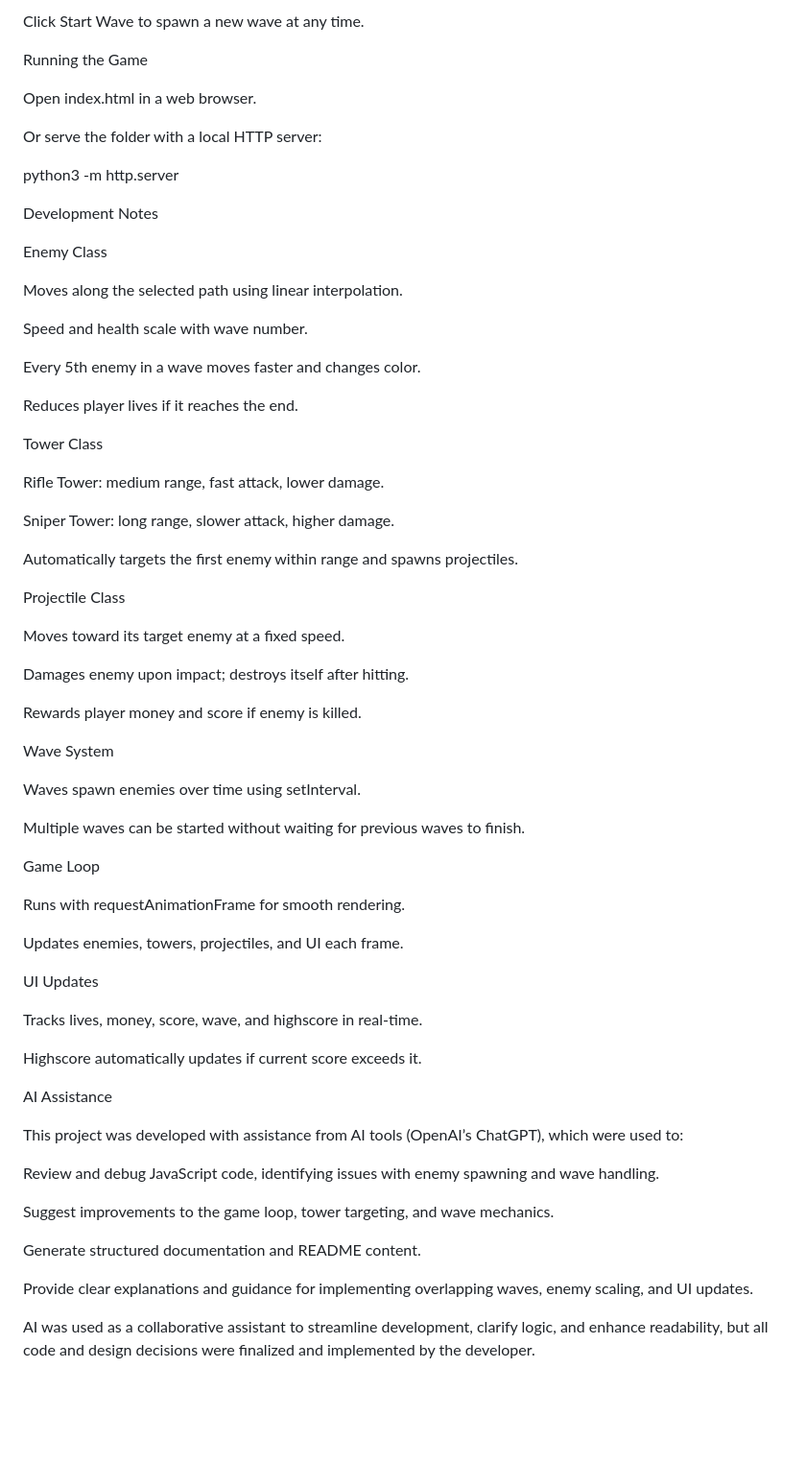
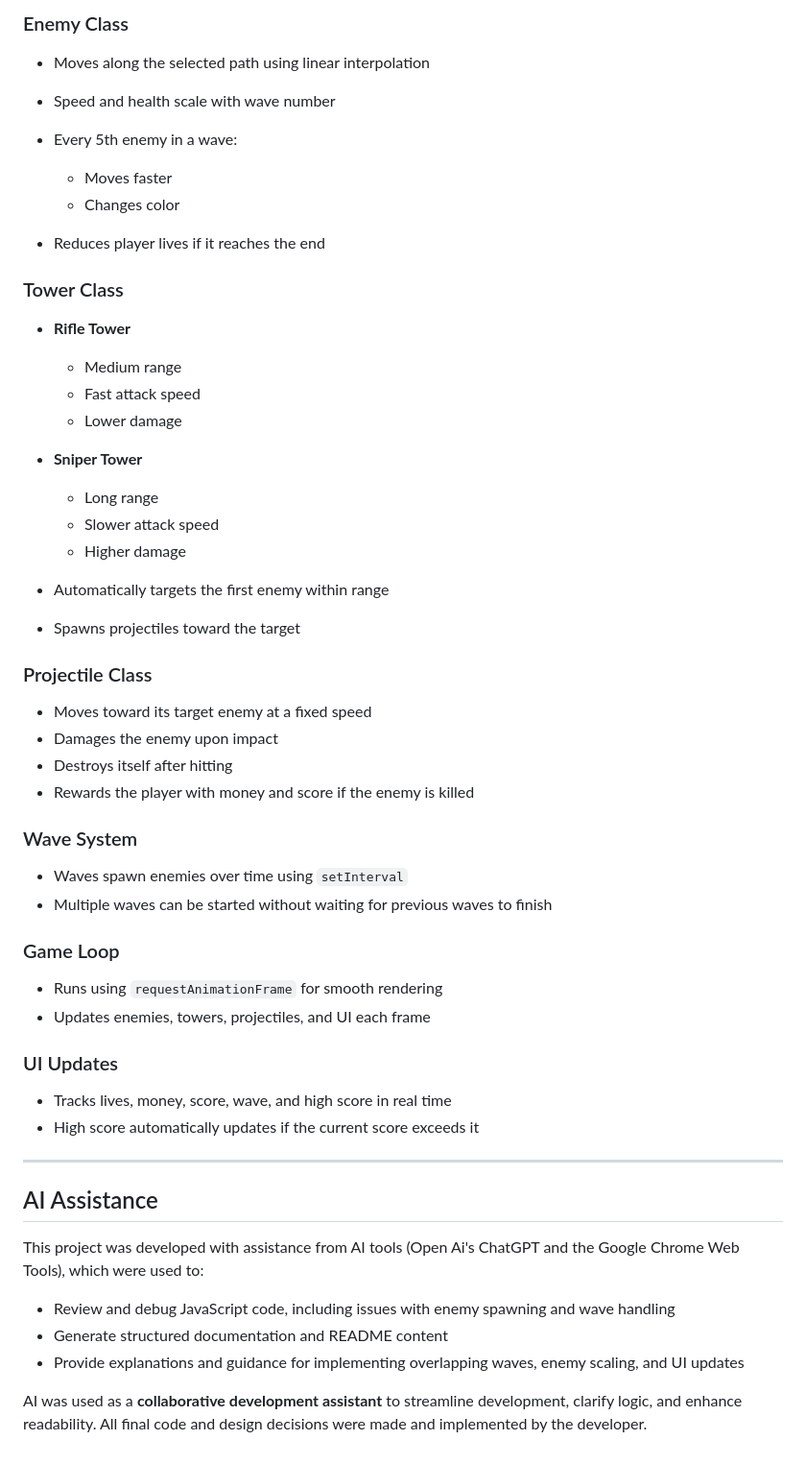
Before and after one commit to Wagadaddy/28-Years-After, a Markdown page: README.md, the part around one of its changes. Shown at 96% size. GitHub-like rendering; blank space fills up the shorter version.

Commit message:
Revise README for better organization and detail
Updated README to improve structure and clarity, added detailed features and gameplay instructions.

```diff
--- a/README.md
+++ b/README.md
@@ -54,70 +74,60 @@ Use the Night Mode toggle at the top right to switch themes.
 
-Click Start Wave to spawn a new wave at any time.
+### Enemy Class
 
-Running the Game
+* Moves along the selected path using linear interpolation
+* Speed and health scale with wave number
+* Every 5th enemy in a wave:
 
-Open index.html in a web browser.
+  * Moves faster
+  * Changes color
+* Reduces player lives if it reaches the end
 
-Or serve the folder with a local HTTP server:
+### Tower Class
 
-python3 -m http.server
+* **Rifle Tower**
 
-Development Notes
+  * Medium range
+  * Fast attack speed
+  * Lower damage
 
-Enemy Class
+* **Sniper Tower**
 
-Moves along the selected path using linear interpolation.
+  * Long range
+  * Slower attack speed
+  * Higher damage
+* Automatically targets the first enemy within range
+* Spawns projectiles toward the target
 
-Speed and health scale with wave number.
+### Projectile Class
 
-Every 5th enemy in a wave moves faster and changes color.
+* Moves toward its target enemy at a fixed speed
+* Damages the enemy upon impact
+* Destroys itself after hitting
+* Rewards the player with money and score if the enemy is killed
 
-Reduces player lives if it reaches the end.
+### Wave System
 
-Tower Class
+* Waves spawn enemies over time using `setInterval`
+* Multiple waves can be started without waiting for previous waves to finish
 
-Rifle Tower: medium range, fast attack, lower damage.
+### Game Loop
 
-Sniper Tower: long range, slower attack, higher damage.
+* Runs using `requestAnimationFrame` for smooth rendering
+* Updates enemies, towers, projectiles, and UI each frame
 
-Automatically targets the first enemy within range and spawns projectiles.
+### UI Updates
 
-Projectile Class
+* Tracks lives, money, score, wave, and high score in real time
+* High score automatically updates if the current score exceeds it
 
-Moves toward its target enemy at a fixed speed.
+---
 
-Damages enemy upon impact; destroys itself after hitting.
+## AI Assistance
 
-Rewards player money and score if enemy is killed.
+This project was developed with assistance from AI tools (Open Ai's ChatGPT and the Google Chrome Web Tools), which were used to:
 
-Wave System
+* Review and debug JavaScript code, including issues with enemy spawning and wave handling
+* Generate structured documentation and README content
+* Provide explanations and guidance for implementing overlapping waves, enemy scaling, and UI updates
 
-Waves spawn enemies over time using setInterval.
-
-Multiple waves can be started without waiting for previous waves to finish.
-
-Game Loop
-
-Runs with requestAnimationFrame for smooth rendering.
-
-Updates enemies, towers, projectiles, and UI each frame.
-
-UI Updates
-
-Tracks lives, money, score, wave, and highscore in real-time.
-
-Highscore automatically updates if current score exceeds it.
-
-AI Assistance
-
-This project was developed with assistance from AI tools (OpenAI’s ChatGPT), which were used to:
-
-Review and debug JavaScript code, identifying issues with enemy spawning and wave handling.
-
-Suggest improvements to the game loop, tower targeting, and wave mechanics.
-
-Generate structured documentation and README content.
-
-Provide clear explanations and guidance for implementing overlapping waves, enemy scaling, and UI updates.
-
-AI was used as a collaborative assistant to streamline development, clarify logic, and enhance readability, but all code and design decisions were finalized and implemented by the developer.
+AI was used as a **collaborative development assistant** to streamline development, clarify logic, and enhance readability. All final code and design decisions were made and implemented by the developer.
```
Also changed, not shown: other parts of README.md (+47 -27 lines).
